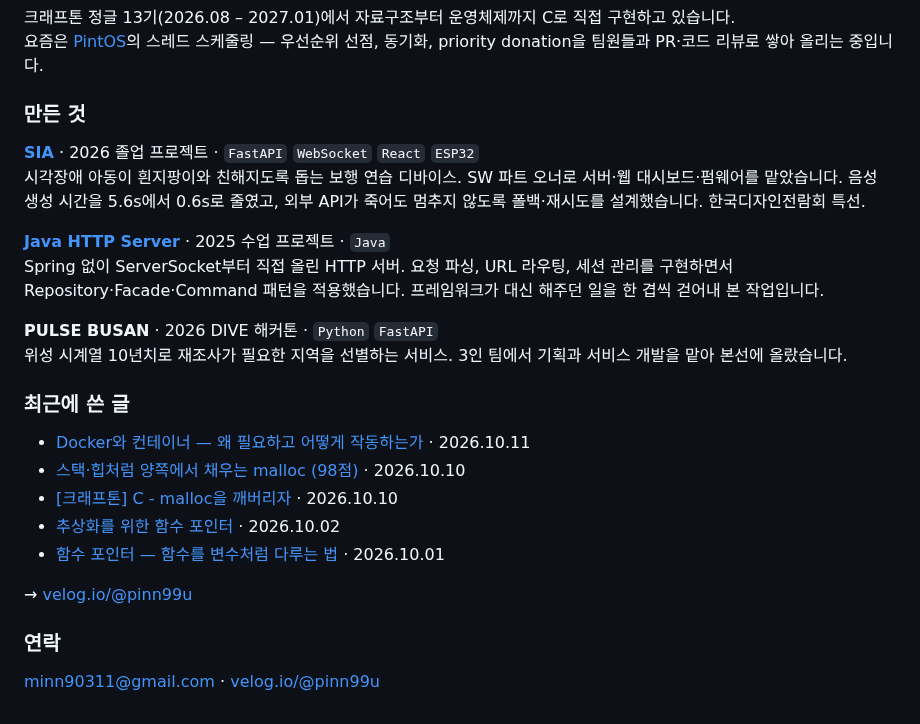
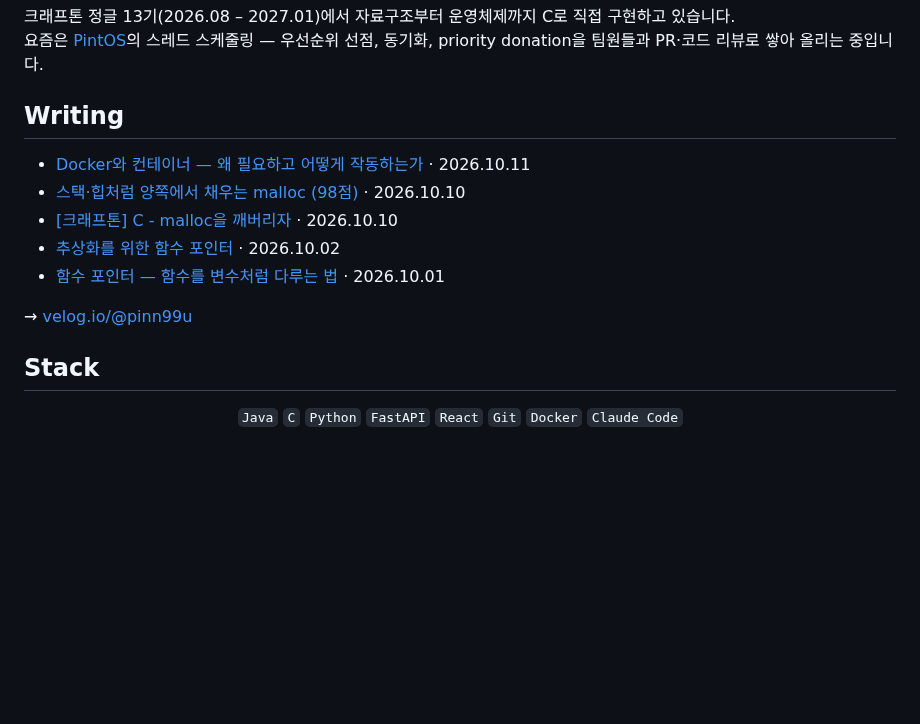
Before and after one commit to pinn99k/pinn99k, a Markdown page: README.md, the part around one of its changes. Rendered like a GitHub page; blank space fills up the shorter version.

```diff
--- a/README.md
+++ b/README.md
@@ -13,18 +48,7 @@ Java로 클라이언트·서버 흐름과 객체지향 설계를 공부했고, A
 크래프톤 정글 13기(2026.08 – 2027.01)에서 자료구조부터 운영체제까지 C로 직접 구현하고 있습니다.<br>
 요즘은 [PintOS](https://github.com/pinn99k/jungle_pintos)의 스레드 스케줄링 — 우선순위 선점, 동기화, priority donation을 팀원들과 PR·코드 리뷰로 쌓아 올리는 중입니다.
 
-### 만든 것
-
-**[SIA](https://github.com/pinn99k/cupid_project)** · 2026 졸업 프로젝트 · `FastAPI` `WebSocket` `React` `ESP32`<br>
-시각장애 아동이 흰지팡이와 친해지도록 돕는 보행 연습 디바이스. SW 파트 오너로 서버·웹 대시보드·펌웨어를 맡았습니다. 음성 생성 시간을 5.6s에서 0.6s로 줄였고, 외부 API가 죽어도 멈추지 않도록 폴백·재시도를 설계했습니다. 한국디자인전람회 특선.
-
-**[Java HTTP Server](https://github.com/pinn99k/java-http-server)** · 2025 수업 프로젝트 · `Java`<br>
-Spring 없이 ServerSocket부터 직접 올린 HTTP 서버. 요청 파싱, URL 라우팅, 세션 관리를 구현하면서 Repository·Facade·Command 패턴을 적용했습니다. 프레임워크가 대신 해주던 일을 한 겹씩 걷어내 본 작업입니다.
-
-**PULSE BUSAN** · 2026 DIVE 해커톤 · `Python` `FastAPI`<br>
-위성 시계열 10년치로 재조사가 필요한 지역을 선별하는 서비스. 3인 팀에서 기획과 서비스 개발을 맡아 본선에 올랐습니다.
-
-### 최근에 쓴 글
+## Writing
 
 <!-- posts:start -->
 - [Docker와 컨테이너 — 왜 필요하고 어떻게 작동하는가](https://velog.io/@pinn99u/Docker%EC%99%80-%EC%BB%A8%ED%85%8C%EC%9D%B4%EB%84%88-%EC%99%9C-%ED%95%84%EC%9A%94%ED%95%98%EA%B3%A0-%EC%96%B4%EB%96%BB%EA%B2%8C-%EC%9E%91%EB%8F%99%ED%95%98%EB%8A%94%EA%B0%80) · 2026.10.11
@@ -36,6 +60,10 @@ Spring 없이 ServerSocket부터 직접 올린 HTTP 서버. 요청 파싱, URL
 
 → [velog.io/@pinn99u](https://velog.io/@pinn99u)
 
-### 연락
+## Stack
 
-[minn90311@gmail.com](mailto:minn90311@gmail.com) · [velog.io/@pinn99u](https://velog.io/@pinn99u)
+<div align="center">
+
+`Java` `C` `Python` `FastAPI` `React` `Git` `Docker` `Claude Code`
+
+</div>
```
Also changed, not shown: other parts of README.md (+40 -5 lines), assets/header-dark.png, assets/header-light.png, assets/thumb-java-http-server.png (added), assets/thumb-sia.png (added), 4 other files.
